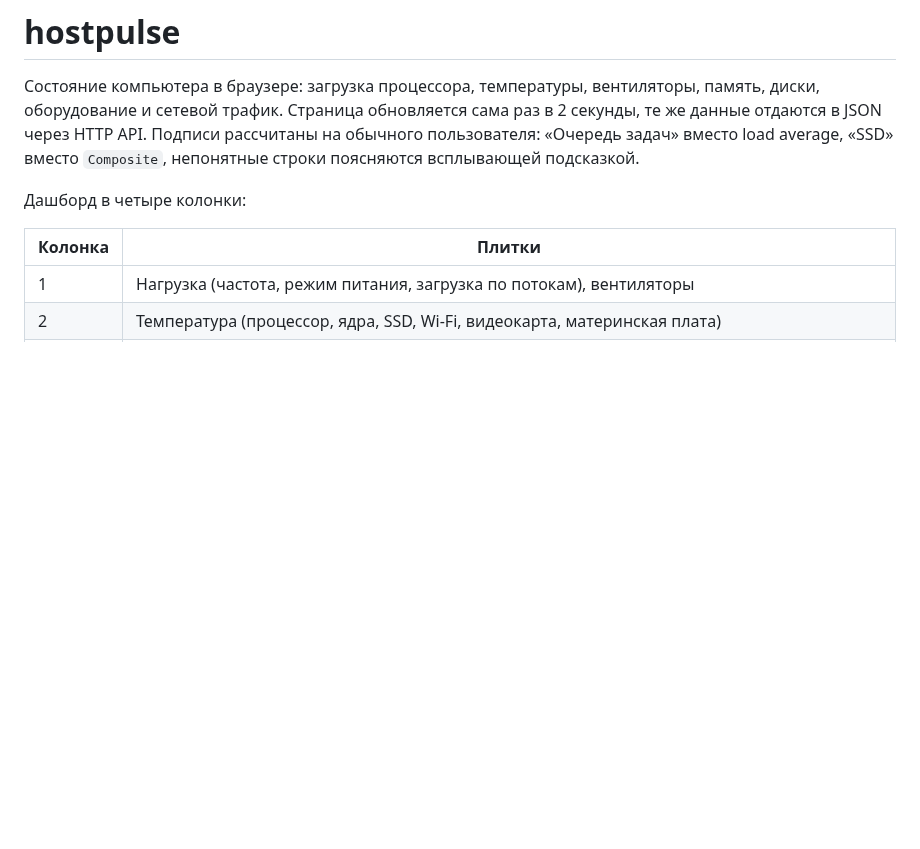
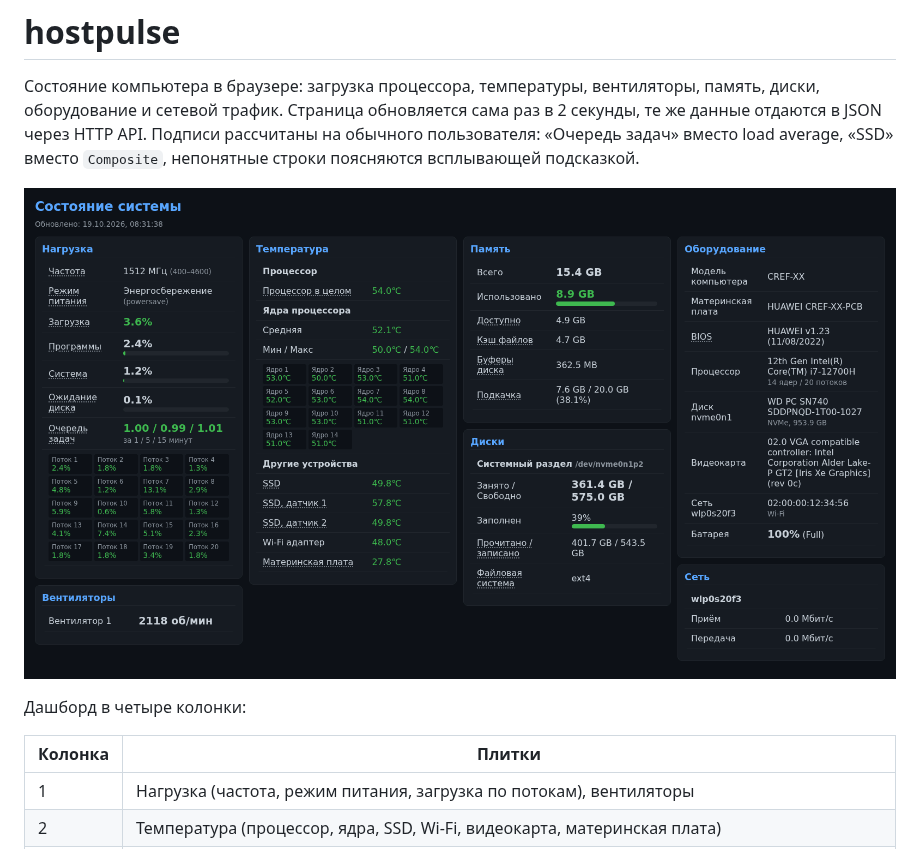
Before and after one commit to khromenokroman/hostpulse, a Markdown page: README.md, the part around the change. Rendered like a GitHub page; pictures changed too: docs/dashboard.png (added); blank space fills up the shorter version.

Commit message:
docs: скриншот дашборда в README
docs/dashboard.png (1600x900, MAC-адрес на снимке заменён условным) в начале README.

```diff
--- a/README.md
+++ b/README.md
@@ -4,6 +4,8 @@
 оборудование и сетевой трафик. Страница обновляется сама раз в 2 секунды, те же данные отдаются в
 JSON через HTTP API. Подписи рассчитаны на обычного пользователя: «Очередь задач» вместо load average,
 «SSD» вместо `Composite`, непонятные строки поясняются всплывающей подсказкой.
+
+![Дашборд hostpulse](docs/dashboard.png)
 
 Дашборд в четыре колонки:
 
```
